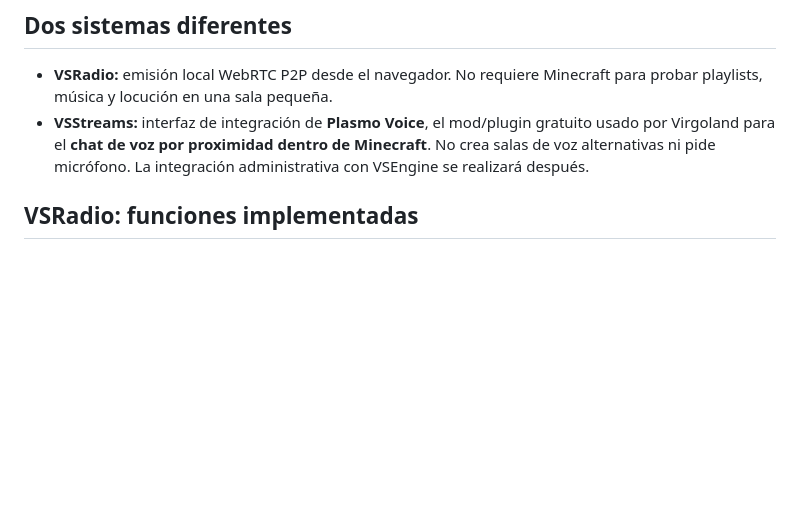
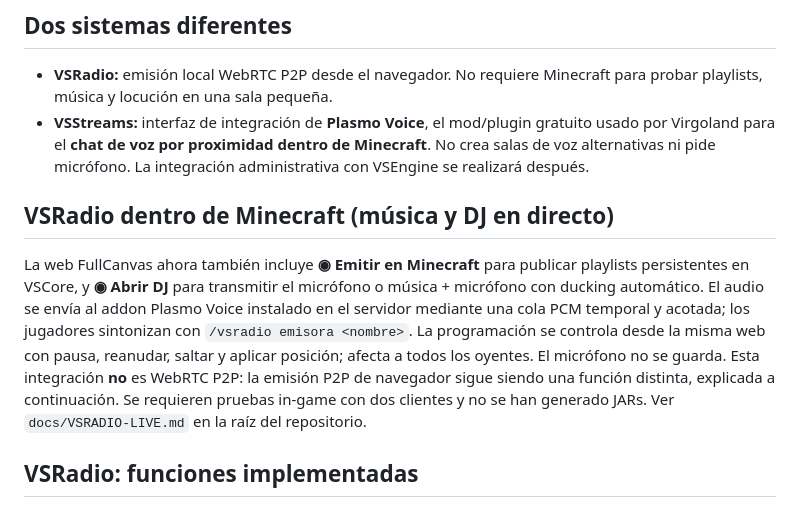
Before and after one commit to JoseDaniel03/VSMedia, a Markdown page: studio/docs/LIVE-STREAMING.md, the part around the change. Rendered like a GitHub page; blank space fills up the shorter version.

Commit message:
docs(vsradio): separate browser P2P and Minecraft DJ live transport

```diff
--- a/studio/docs/LIVE-STREAMING.md
+++ b/studio/docs/LIVE-STREAMING.md
@@ -8,6 +8,20 @@
   gratuito usado por Virgoland para el **chat de voz por proximidad dentro
   de Minecraft**. No crea salas de voz alternativas ni pide micrófono.
   La integración administrativa con VSEngine se realizará después.
+
+## VSRadio dentro de Minecraft (música y DJ en directo)
+
+La web FullCanvas ahora también incluye **◉ Emitir en Minecraft** para
+publicar playlists persistentes en VSCore, y **◉ Abrir DJ** para transmitir
+el micrófono o música + micrófono con ducking automático. El audio se envía
+al addon Plasmo Voice instalado en el servidor mediante una cola PCM temporal
+y acotada; los jugadores sintonizan con `/vsradio emisora <nombre>`.
+La programación se controla desde la misma web con pausa, reanudar, saltar
+y aplicar posición; afecta a todos los oyentes. El micrófono no se guarda.
+Esta integración **no** es WebRTC P2P: la emisión P2P de navegador sigue
+siendo una función distinta, explicada a continuación.
+Se requieren pruebas in-game con dos clientes y no se han generado JARs.
+Ver `docs/VSRADIO-LIVE.md` en la raíz del repositorio.
 
 ## VSRadio: funciones implementadas
 
```
